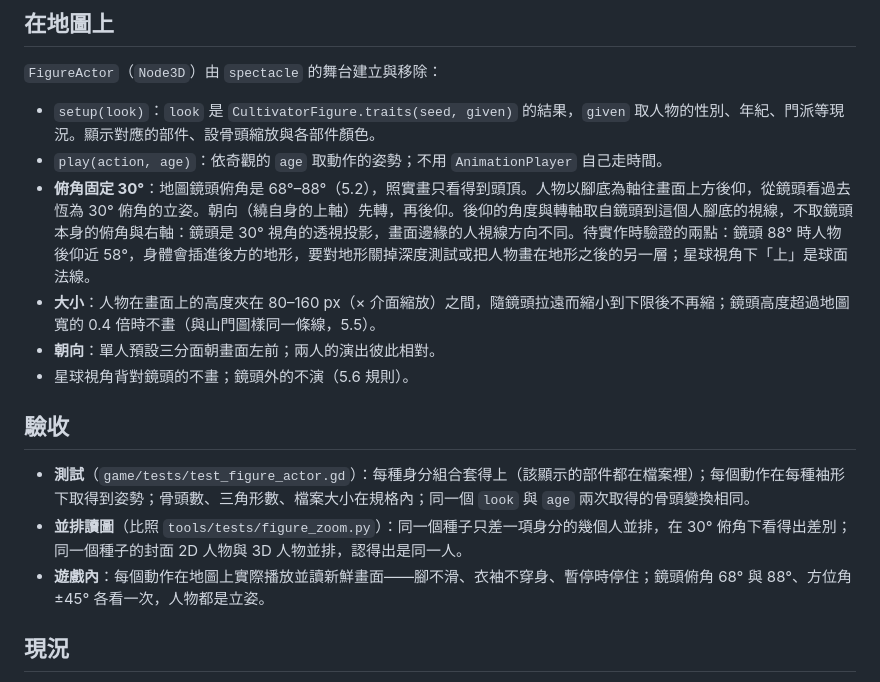
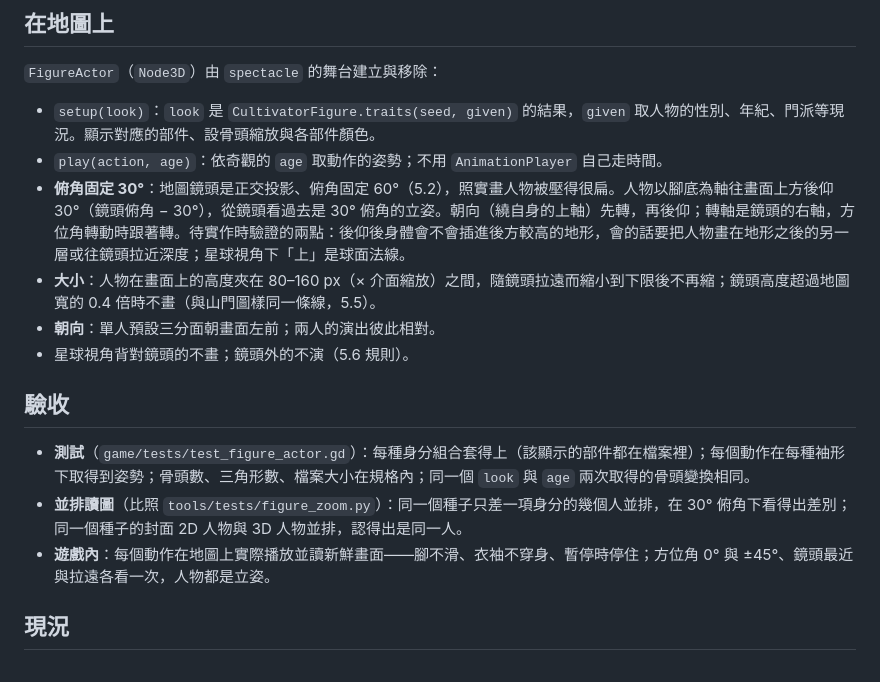
Before and after one commit to teps3105/Siming, a Markdown page: docs/8-素材/8.11-人物模型與動作.md, the part around the change. Rendered like a GitHub page.

```diff
--- a/docs/8-素材/8.11-人物模型與動作.md
+++ b/docs/8-素材/8.11-人物模型與動作.md
@@ -107,7 +107,7 @@ game/modules/figure/code/figure_ink.gdshader 墨線與兩階明暗
 
 - `setup(look)`：`look` 是 `CultivatorFigure.traits(seed, given)` 的結果，`given` 取人物的性別、年紀、門派等現況。顯示對應的部件、設骨頭縮放與各部件顏色。
 - `play(action, age)`：依奇觀的 `age` 取動作的姿勢；不用 `AnimationPlayer` 自己走時間。
-- **俯角固定 30°**：地圖鏡頭俯角是 68°–88°（5.2），照實畫只看得到頭頂。人物以腳底為軸往畫面上方後仰，從鏡頭看過去恆為 30° 俯角的立姿。朝向（繞自身的上軸）先轉，再後仰。後仰的角度與轉軸取自鏡頭到這個人腳底的視線，不取鏡頭本身的俯角與右軸：鏡頭是 30° 視角的透視投影，畫面邊緣的人視線方向不同。待實作時驗證的兩點：鏡頭 88° 時人物後仰近 58°，身體會插進後方的地形，要對地形關掉深度測試或把人物畫在地形之後的另一層；星球視角下「上」是球面法線。
+- **俯角固定 30°**：地圖鏡頭是正交投影、俯角固定 60°（5.2），照實畫人物被壓得很扁。人物以腳底為軸往畫面上方後仰 30°（鏡頭俯角 − 30°），從鏡頭看過去是 30° 俯角的立姿。朝向（繞自身的上軸）先轉，再後仰；轉軸是鏡頭的右軸，方位角轉動時跟著轉。待實作時驗證的兩點：後仰後身體會不會插進後方較高的地形，會的話要把人物畫在地形之後的另一層或往鏡頭拉近深度；星球視角下「上」是球面法線。
 - **大小**：人物在畫面上的高度夾在 80–160 px（× 介面縮放）之間，隨鏡頭拉遠而縮小到下限後不再縮；鏡頭高度超過地圖寬的 0.4 倍時不畫（與山門圖樣同一條線，5.5）。
 - **朝向**：單人預設三分面朝畫面左前；兩人的演出彼此相對。
 - 星球視角背對鏡頭的不畫；鏡頭外的不演（5.6 規則）。
@@ -116,7 +116,7 @@ game/modules/figure/code/figure_ink.gdshader 墨線與兩階明暗
 
 - **測試**（`game/tests/test_figure_actor.gd`）：每種身分組合套得上（該顯示的部件都在檔案裡）；每個動作在每種袖形下取得到姿勢；骨頭數、三角形數、檔案大小在規格內；同一個 `look` 與 `age` 兩次取得的骨頭變換相同。
 - **並排讀圖**（比照 `tools/tests/figure_zoom.py`）：同一個種子只差一項身分的幾個人並排，在 30° 俯角下看得出差別；同一個種子的封面 2D 人物與 3D 人物並排，認得出是同一人。
-- **遊戲內**：每個動作在地圖上實際播放並讀新鮮畫面——腳不滑、衣袖不穿身、暫停時停住；鏡頭俯角 68° 與 88°、方位角 ±45° 各看一次，人物都是立姿。
+- **遊戲內**：每個動作在地圖上實際播放並讀新鮮畫面——腳不滑、衣袖不穿身、暫停時停住；方位角 0° 與 ±45°、鏡頭最近與拉遠各看一次，人物都是立姿。
 
 ## 現況
 
```
Also changed, not shown: docs/5-表現/5.2-鏡頭與操作.md (+2 -2 lines).
